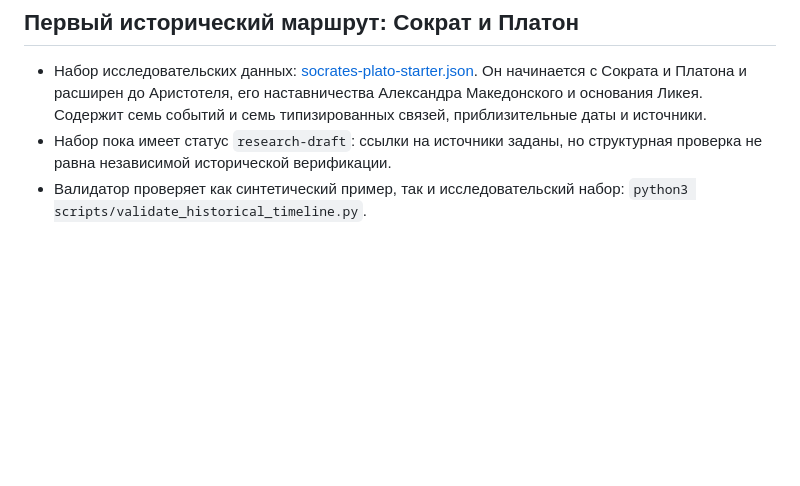
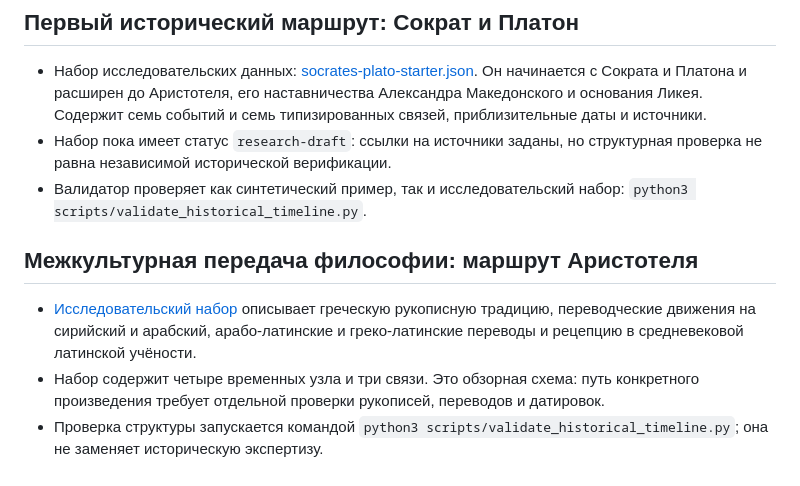
Before and after one commit to Yugatn/YUGATNeoTIME, a Markdown page: README.md, the part around the change. Drawn GitHub-style; blank space fills up the shorter version.

Commit message:
Document Aristotle cross-cultural transmission dataset

```diff
--- a/README.md
+++ b/README.md
@@ -106,3 +106,9 @@ MVP не предполагает, что одна бесспорная эпох
 - Набор исследовательских данных: [socrates-plato-starter.json](./data/socrates-plato-starter.json). Он начинается с Сократа и Платона и расширен до Аристотеля, его наставничества Александра Македонского и основания Ликея. Содержит семь событий и семь типизированных связей, приблизительные даты и источники.
 - Набор пока имеет статус `research-draft`: ссылки на источники заданы, но структурная проверка не равна независимой исторической верификации.
 - Валидатор проверяет как синтетический пример, так и исследовательский набор: `python3 scripts/validate_historical_timeline.py`.
+
+## Межкультурная передача философии: маршрут Аристотеля
+
+- [Исследовательский набор](./data/aristotle-transmission-path.json) описывает греческую рукописную традицию, переводческие движения на сирийский и арабский, арабо-латинские и греко-латинские переводы и рецепцию в средневековой латинской учёности.
+- Набор содержит четыре временных узла и три связи. Это обзорная схема: путь конкретного произведения требует отдельной проверки рукописей, переводов и датировок.
+- Проверка структуры запускается командой `python3 scripts/validate_historical_timeline.py`; она не заменяет историческую экспертизу.
```
